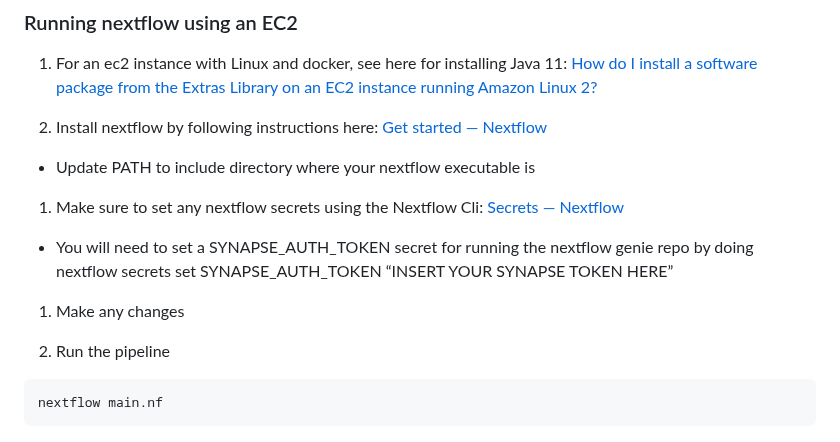
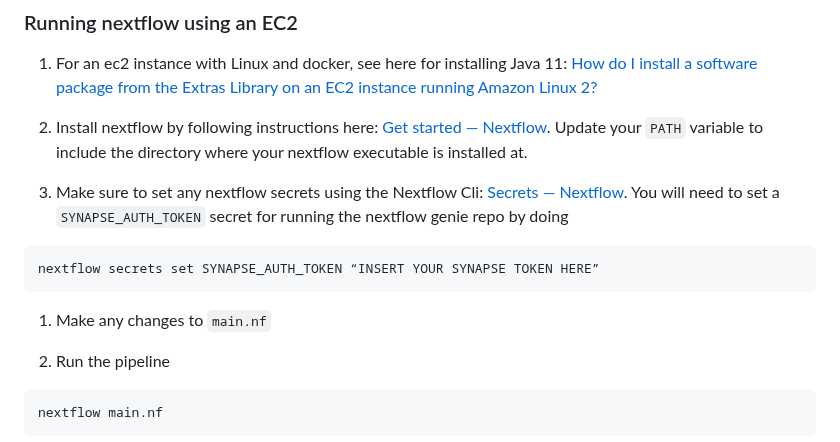
Before and after one commit to Sage-Bionetworks/genie-bpc-pipeline, a Markdown page: README.md, the part around the change. Rendered like a GitHub page.

Commit message:
clean up README

````diff
--- a/README.md
+++ b/README.md
@@ -210,15 +210,15 @@ You can visit [parameters](https://github.com/Sage-Bionetworks/genie-bpc-pipelin
 
 1. For an ec2 instance with Linux and docker, see here for installing Java 11: [How do I install a software package from the Extras Library on an EC2 instance running Amazon Linux 2?](https://aws.amazon.com/premiumsupport/knowledge-center/ec2-install-extras-library-software/)
 
-1. Install nextflow by following instructions here: [Get started — Nextflow](https://www.nextflow.io/docs/latest/getstarted.html#get-started)
+1. Install nextflow by following instructions here: [Get started — Nextflow](https://www.nextflow.io/docs/latest/getstarted.html#get-started). Update your `PATH` variable to include the directory where your nextflow executable is installed at.
 
-- Update PATH to include directory where your nextflow executable is
+1. Make sure to set any nextflow secrets using the Nextflow Cli: [Secrets — Nextflow](https://www.nextflow.io/docs/latest/secrets.html#command-line). You will need to set a `SYNAPSE_AUTH_TOKEN` secret for running the nextflow genie repo by doing
 
-1. Make sure to set any nextflow secrets using the Nextflow Cli: [Secrets — Nextflow](https://www.nextflow.io/docs/latest/secrets.html#command-line)
+```
+nextflow secrets set SYNAPSE_AUTH_TOKEN “INSERT YOUR SYNAPSE TOKEN HERE”
+```
 
-- You will need to set a SYNAPSE_AUTH_TOKEN secret for running the nextflow genie repo by doing nextflow secrets set SYNAPSE_AUTH_TOKEN “INSERT YOUR SYNAPSE TOKEN HERE”
-
-1. Make any changes
+1. Make any changes to `main.nf`
 
 1. Run the pipeline
 
````
